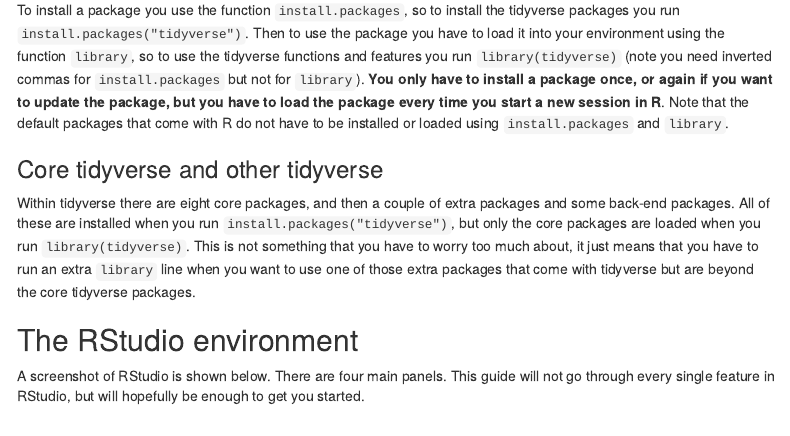
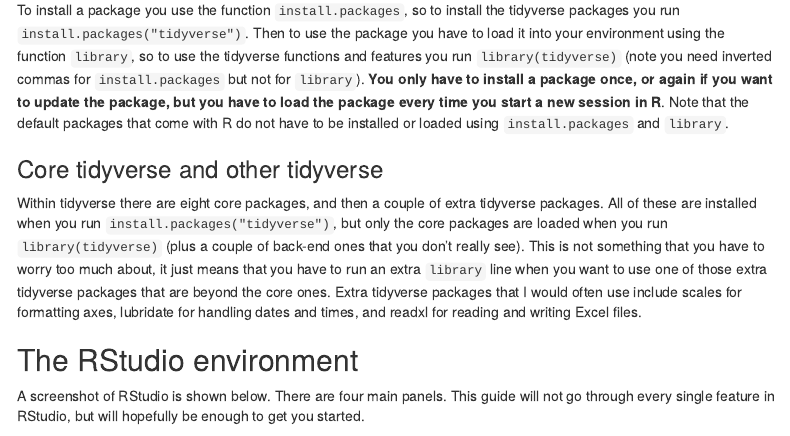
Before and after one commit to brendanjodowd/r_crash_course, an R Markdown document (index.Rmd): the page in a window 1100 px wide, from 1280 px down. The pictures show the output file index.html that the author committed with the source, opened offline; menus at the side of the page are left out.

Commit message:
fixing info on tidyverse package

```diff
--- a/index.Rmd
+++ b/index.Rmd
@@ -66,7 +66,7 @@
 
 ### Core tidyverse and other tidyverse
 
-Within tidyverse there are eight core packages, and then a couple of extra packages and some back-end packages. All of these are installed when you run `install.packages("tidyverse")`, but only the core packages are loaded when you run `library(tidyverse)`. This is not something that you have to worry too much about, it just means that you have to run an extra `library` line when you want to use one of those extra packages that come with tidyverse but are beyond the core tidyverse packages.
+Within tidyverse there are eight core packages, and then a couple of extra tidyverse packages. All of these are installed when you run `install.packages("tidyverse")`, but only the core packages are loaded when you run `library(tidyverse)` (plus a couple of back-end ones that you don't really see). This is not something that you have to worry too much about, it just means that you have to run an extra `library` line when you want to use one of those extra tidyverse packages that are beyond the core ones. Extra tidyverse packages that I would often use include scales for formatting axes, lubridate for handling dates and times, and readxl for reading and writing Excel files.
 
 
 
```
Also changed, not shown: index.html.
